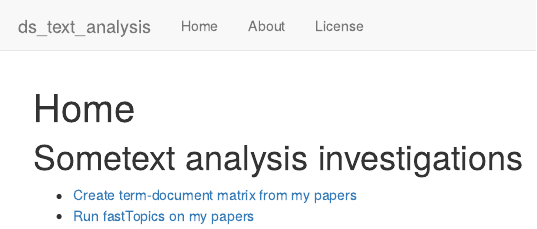
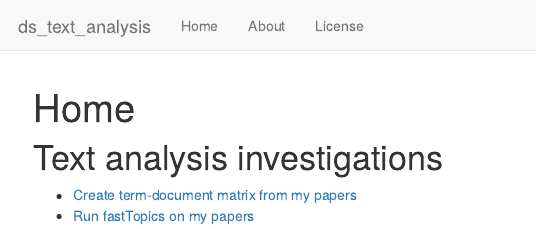
Before and after one commit to stephens999/ds_text_analysis, an R Markdown document (analysis/index.Rmd): the page in a window 1100 px wide, from its top. Rendered offline with R 4.5, knitr and Pandoc, with nearby package versions; drawn as R Markdown's standard HTML page in place of the format the file asks for.

Commit message:
workflowr::wflow_publish("analysis/index.Rmd")

```diff
--- a/analysis/index.Rmd
+++ b/analysis/index.Rmd
@@ -9,7 +9,7 @@ editor_options:
 ---
 
 
-# Sometext analysis investigations
+# Text analysis investigations
 
 * [Create term-document matrix from my papers](00_tm.html)
 * [Run fastTopics on my papers](01_tm_fastTopics.html)
```
